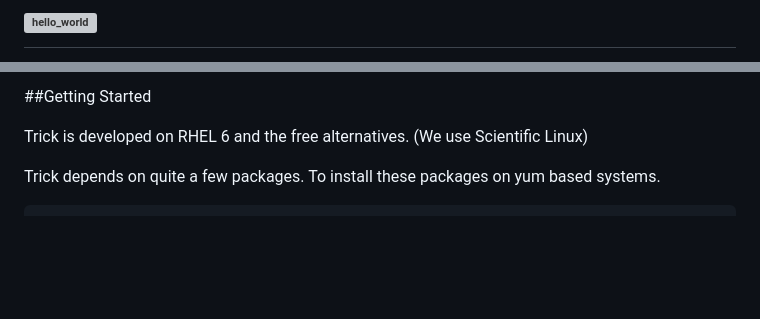
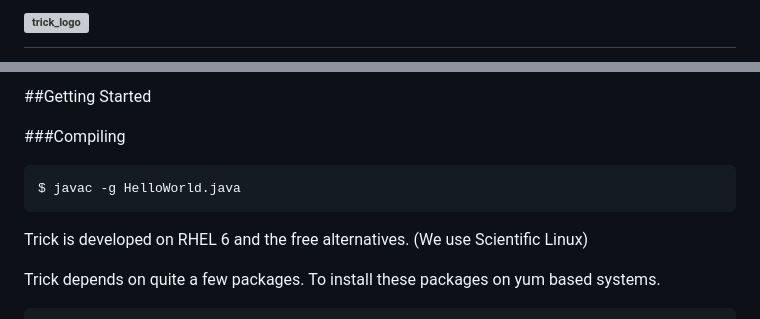
Before and after one commit to jmpenn/hello_world, a Markdown page: README.md, 2 parts joined by grey strips. Rendered like a GitHub page; blank space fills up the shorter version; grey boxes are pictures that could not be loaded.

Commit message:
Altered Documentation

````diff
--- a/README.md
+++ b/README.md
@@ -1,2 +1,2 @@
-![hello_world](https://raw.github.com/alexlin0/hello_world/master/trick-0.png)
+![trick_logo](https://raw.github.com/alexlin0/hello_world/master/trick-0.png)
 ==============
@@ -3,5 +4,13 @@
 
 ##Getting Started
+
+###Compiling
+
+```
+$ javac -g HelloWorld.java
+```
+
+
 
 Trick is developed on RHEL 6 and the free alternatives. (We use Scientific Linux)
 
````
Also changed, not shown: other parts of README.md (+1 -0 lines), HW.png (added).
